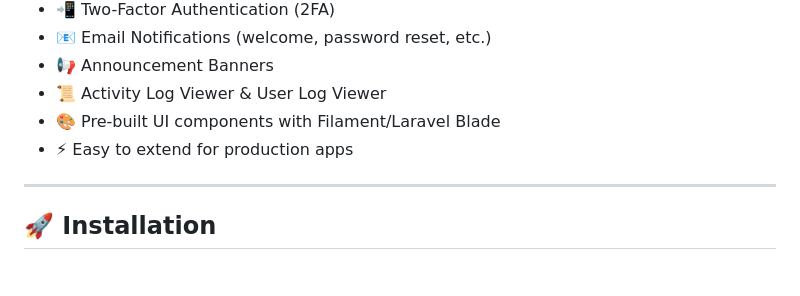
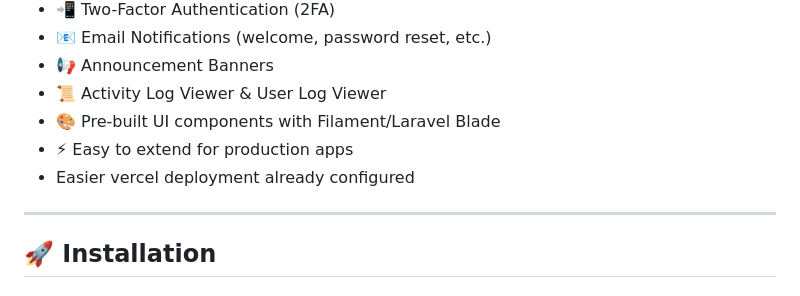
Before and after one commit to wadecalvin9/Laravel-Starter-Kit, a Markdown page: README.md, the part around the change. Drawn GitHub-style.

```diff
--- a/README.md
+++ b/README.md
@@ -22,6 +22,7 @@ A **comprehensive Laravel starter kit** with authentication, user & admin panels
 - 📜 Activity Log Viewer & User Log Viewer
 - 🎨 Pre-built UI components with Filament/Laravel Blade
 - ⚡ Easy to extend for production apps
+- Easier vercel deployment already configured
 
 ---
 
```
